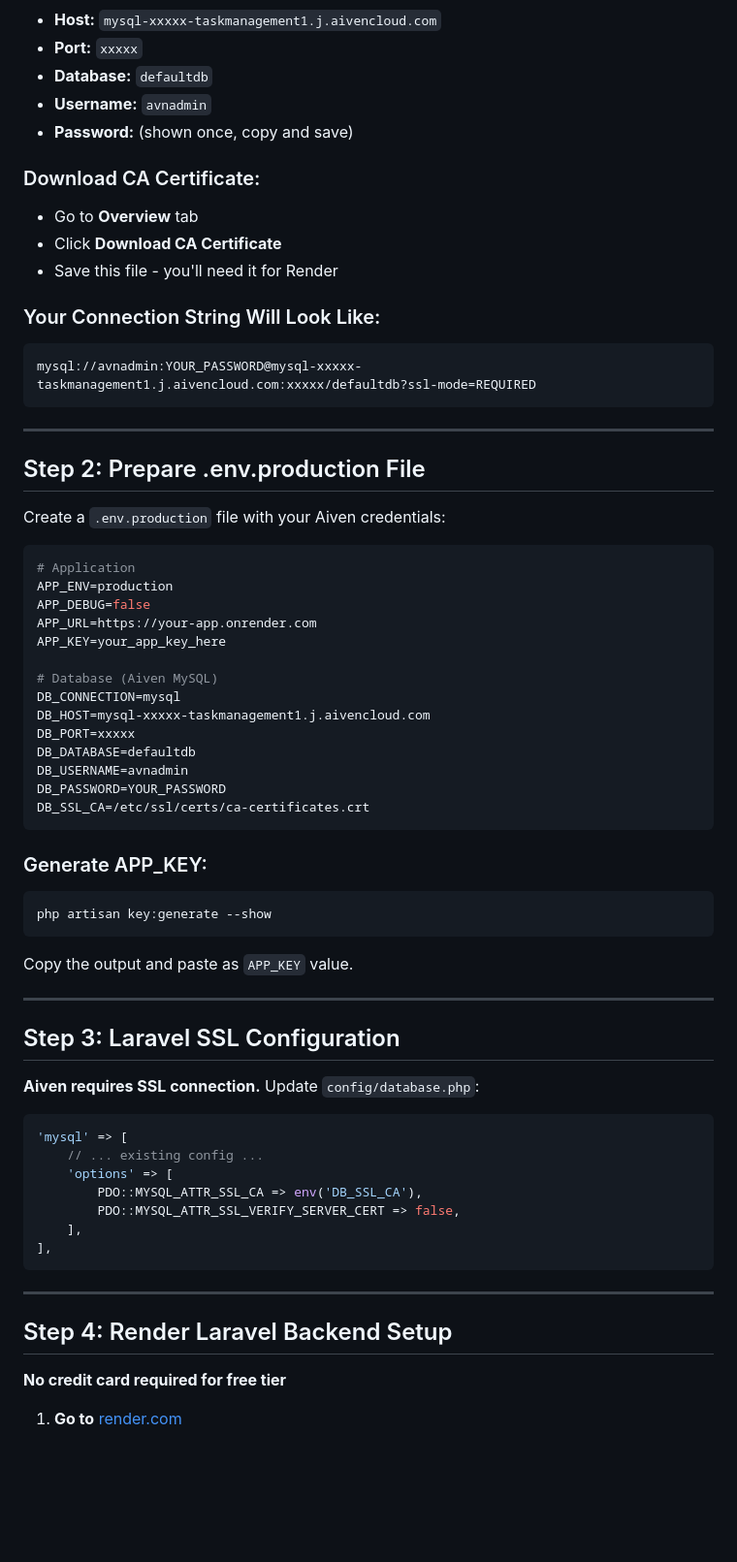
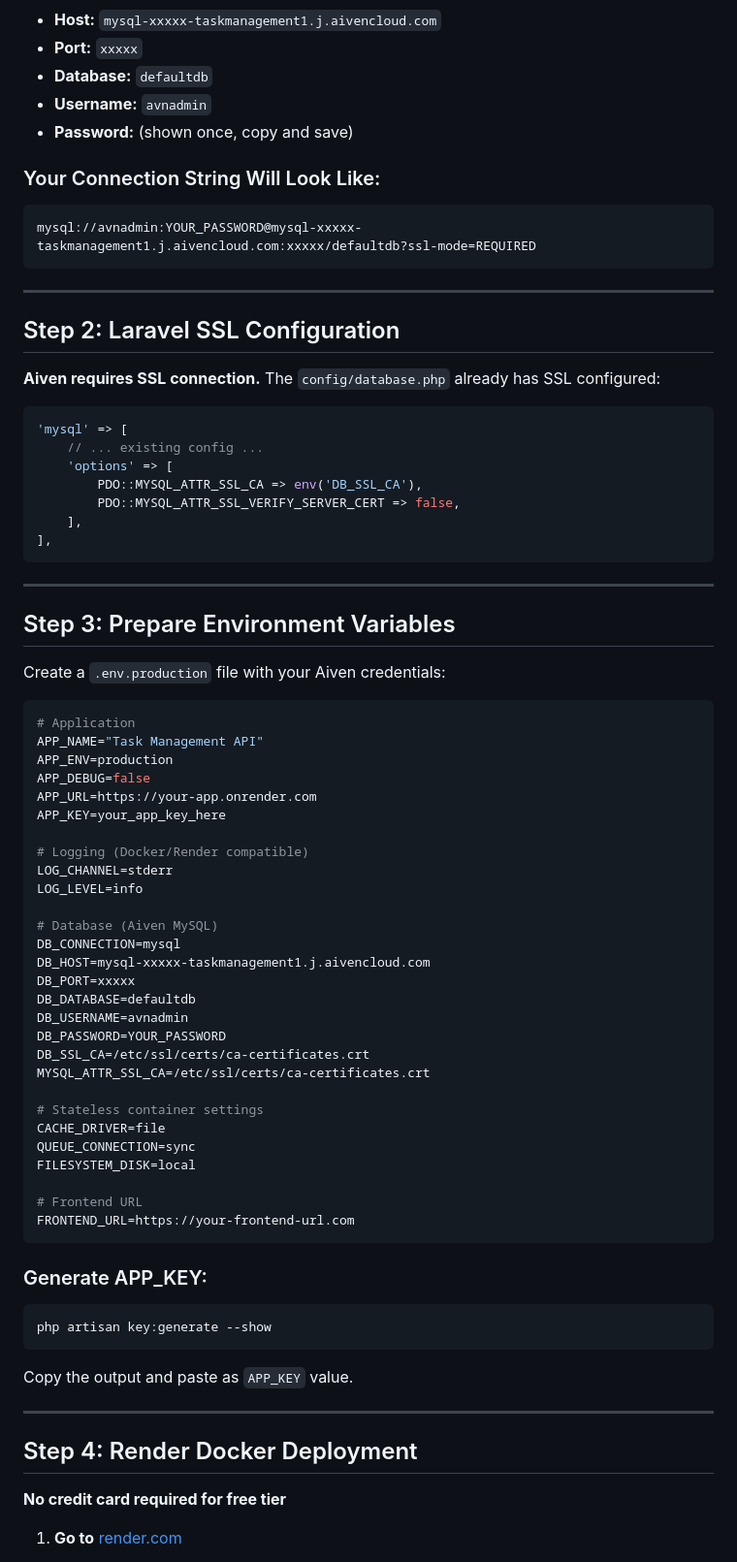
Before and after one commit to CamlineKe/Task_Management, a Markdown page: Server/DEPLOYMENT.md, the part around one of its changes. Shown at 97% size. GitHub-like rendering; blank space fills up the shorter version.

````diff
--- a/Server/DEPLOYMENT.md
+++ b/Server/DEPLOYMENT.md
@@ -34,11 +35,6 @@
 - **Username:** `avnadmin`
 - **Password:** (shown once, copy and save)
 
-### Download CA Certificate:
-- Go to **Overview** tab
-- Click **Download CA Certificate**
-- Save this file - you'll need it for Render
-
 ### Your Connection String Will Look Like:
 ```
 mysql://avnadmin:YOUR_PASSWORD@mysql-xxxxx-taskmanagement1.j.aivencloud.com:xxxxx/defaultdb?ssl-mode=REQUIRED
@@ -46,38 +42,9 @@ mysql://avnadmin:YOUR_PASSWORD@mysql-xxxxx-taskmanagement1.j.aivencloud.com:xxxx
 
 ---
 
-## Step 2: Prepare .env.production File
+## Step 2: Laravel SSL Configuration
 
-Create a `.env.production` file with your Aiven credentials:
-
-```env
-# Application
-APP_ENV=production
-APP_DEBUG=false
-APP_URL=https://your-app.onrender.com
-APP_KEY=your_app_key_here
-
-# Database (Aiven MySQL)
-DB_CONNECTION=mysql
-DB_HOST=mysql-xxxxx-taskmanagement1.j.aivencloud.com
-DB_PORT=xxxxx
-DB_DATABASE=defaultdb
-DB_USERNAME=avnadmin
-DB_PASSWORD=YOUR_PASSWORD
-DB_SSL_CA=/etc/ssl/certs/ca-certificates.crt
-```
-
-### Generate APP_KEY:
-```bash
-php artisan key:generate --show
-```
-Copy the output and paste as `APP_KEY` value.
-
----
-
-## Step 3: Laravel SSL Configuration
-
-**Aiven requires SSL connection.** Update `config/database.php`:
+**Aiven requires SSL connection.** The `config/database.php` already has SSL configured:
 
 ```php
 'mysql' => [
@@ -91,7 +58,50 @@ Copy the output and paste as `APP_KEY` value.
 
 ---
 
-## Step 4: Render Laravel Backend Setup
+## Step 3: Prepare Environment Variables
+
+Create a `.env.production` file with your Aiven credentials:
+
+```env
+# Application
+APP_NAME="Task Management API"
+APP_ENV=production
+APP_DEBUG=false
+APP_URL=https://your-app.onrender.com
+APP_KEY=your_app_key_here
+
+# Logging (Docker/Render compatible)
+LOG_CHANNEL=stderr
+LOG_LEVEL=info
+
+# Database (Aiven MySQL)
+DB_CONNECTION=mysql
+DB_HOST=mysql-xxxxx-taskmanagement1.j.aivencloud.com
+DB_PORT=xxxxx
+DB_DATABASE=defaultdb
+DB_USERNAME=avnadmin
+DB_PASSWORD=YOUR_PASSWORD
+DB_SSL_CA=/etc/ssl/certs/ca-certificates.crt
+MYSQL_ATTR_SSL_CA=/etc/ssl/certs/ca-certificates.crt
+
+# Stateless container settings
+CACHE_DRIVER=file
+QUEUE_CONNECTION=sync
+FILESYSTEM_DISK=local
+
+# Frontend URL
+FRONTEND_URL=https://your-frontend-url.com
+```
+
+### Generate APP_KEY:
+```bash
+php artisan key:generate --show
+```
+Copy the output and paste as `APP_KEY` value.
+
+---
+
+## Step 4: Render Docker Deployment
 
 **No credit card required for free tier**
 
````
Also changed, not shown: other parts of Server/DEPLOYMENT.md (+49 -29 lines).
